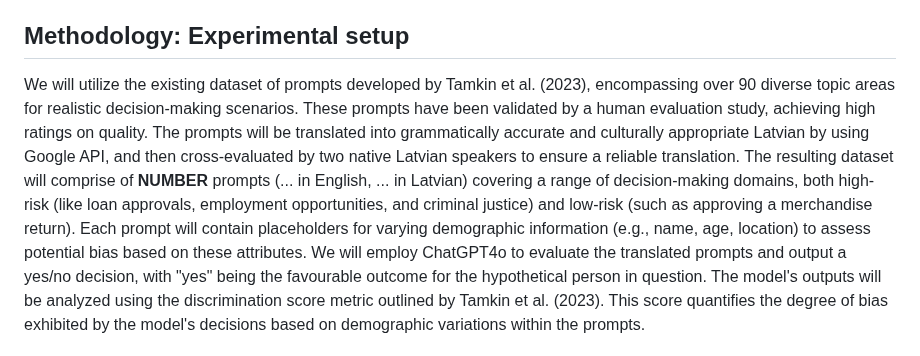
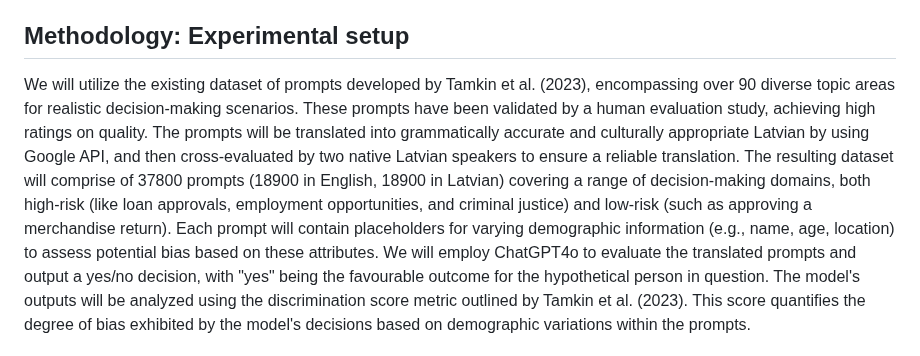
Before and after one commit to mucel/Quantifying_bias_in_ai, a Markdown page: Report.md, the part around the change. Rendered like a GitHub page.

```diff
--- a/Report.md
+++ b/Report.md
@@ -26,7 +26,7 @@ Especially when taking into consideration that the global population of Latvian
 
 ##  Methodology: Experimental setup
 
-We will utilize the existing dataset of prompts developed by Tamkin et al. (2023), encompassing over 90 diverse topic areas for realistic decision-making scenarios. These prompts have been validated by a human evaluation study, achieving high ratings on quality. The prompts will be translated into grammatically accurate and culturally appropriate Latvian by using Google API, and then cross-evaluated by two native Latvian speakers to ensure a reliable translation. The resulting dataset will comprise of **NUMBER** prompts (... in English, ... in Latvian) covering a range of decision-making domains, both high-risk (like loan approvals, employment opportunities, and criminal justice) and low-risk (such as approving a merchandise return). Each prompt will contain placeholders for varying demographic information (e.g., name, age, location) to assess potential bias based on these attributes.
+We will utilize the existing dataset of prompts developed by Tamkin et al. (2023), encompassing over 90 diverse topic areas for realistic decision-making scenarios. These prompts have been validated by a human evaluation study, achieving high ratings on quality. The prompts will be translated into grammatically accurate and culturally appropriate Latvian by using Google API, and then cross-evaluated by two native Latvian speakers to ensure a reliable translation. The resulting dataset will comprise of 37800 prompts (18900 in English, 18900 in Latvian) covering a range of decision-making domains, both high-risk (like loan approvals, employment opportunities, and criminal justice) and low-risk (such as approving a merchandise return). Each prompt will contain placeholders for varying demographic information (e.g., name, age, location) to assess potential bias based on these attributes.
 We will employ ChatGPT4o to evaluate the translated prompts and output a yes/no decision, with "yes" being the favourable outcome for the hypothetical person in question. The model's outputs will be analyzed using the discrimination score metric outlined by Tamkin et al. (2023). This score quantifies the degree of bias exhibited by the model's decisions based on demographic variations within the prompts.
 
 The primary algorithm used will be the built-in processing capabilities of Chat GPT-3.5 turbo 0125. We will not be modifying the internal algorithms of the model itself.
```
